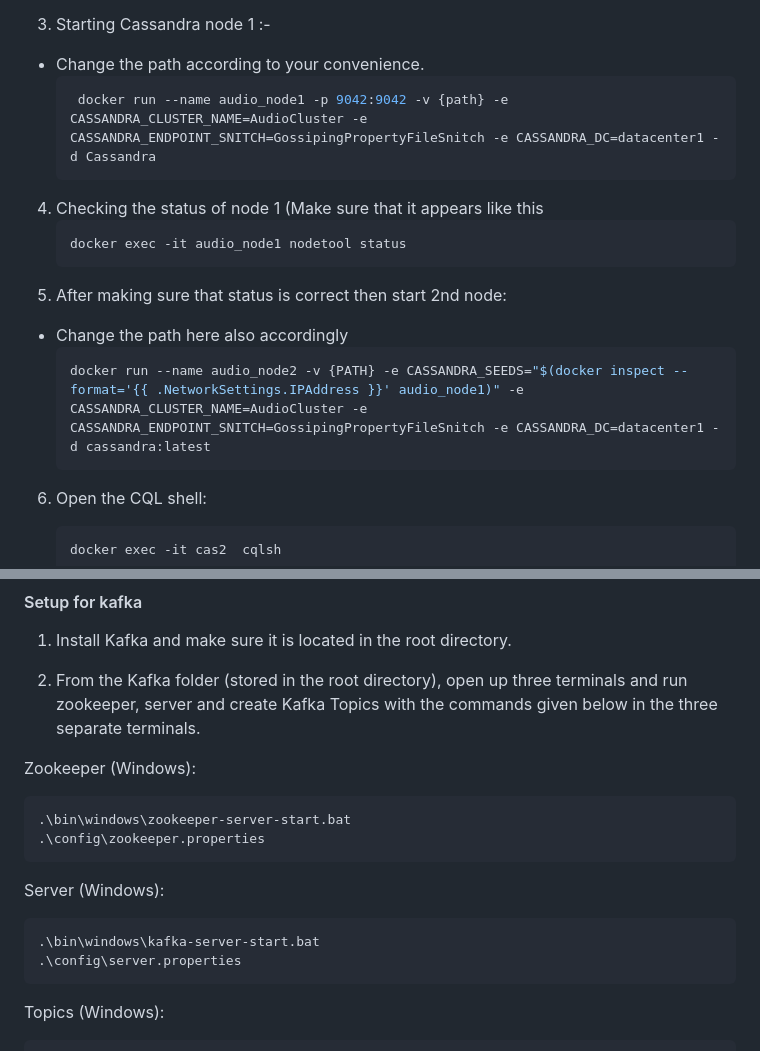
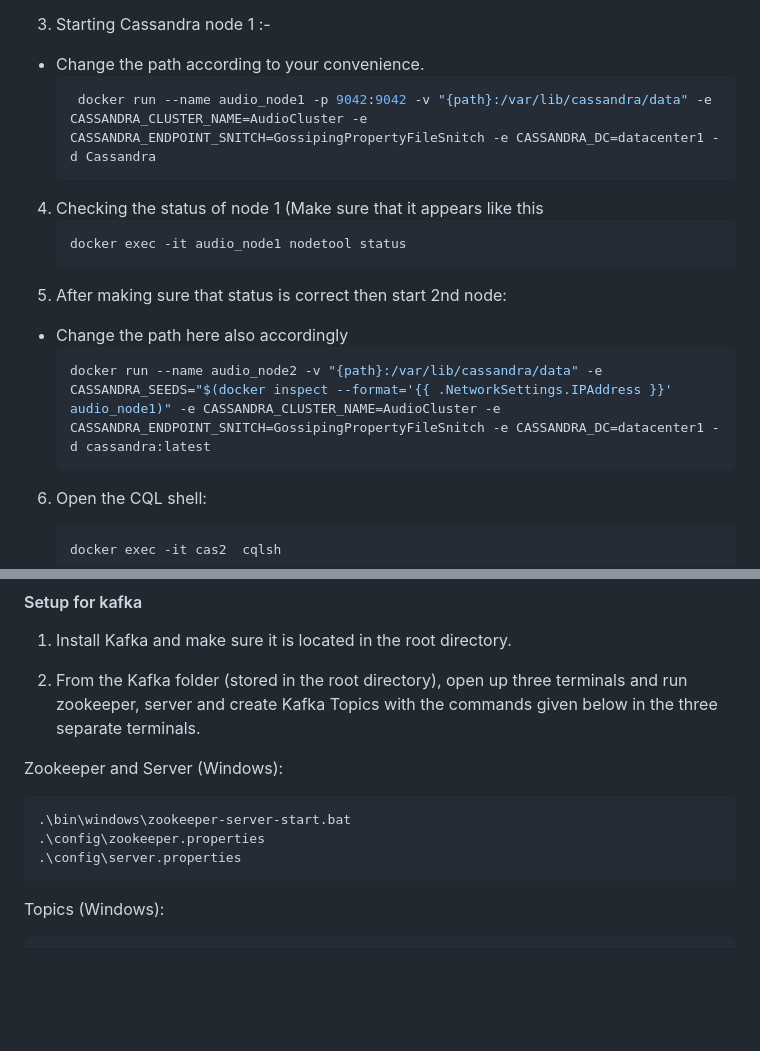
Before and after one commit to digant15803/drum-kit, a Markdown page: README.md, 2 parts joined by grey strips. GitHub-like rendering; blank space fills up the shorter version.

````diff
--- a/README.md
+++ b/README.md
@@ -40,7 +40,7 @@ The architecture consists of:
 3. Starting Cassandra node 1 :-
 - Change the path according to your convenience.
    ```bash
-    docker run --name audio_node1 -p 9042:9042 -v {path} -e CASSANDRA_CLUSTER_NAME=AudioCluster -e CASSANDRA_ENDPOINT_SNITCH=GossipingPropertyFileSnitch -e CASSANDRA_DC=datacenter1 -d Cassandra
+    docker run --name audio_node1 -p 9042:9042 -v "{path}:/var/lib/cassandra/data" -e CASSANDRA_CLUSTER_NAME=AudioCluster -e CASSANDRA_ENDPOINT_SNITCH=GossipingPropertyFileSnitch -e CASSANDRA_DC=datacenter1 -d Cassandra
    ```
 4. Checking the status of node 1 (Make sure that it appears like this
     ```bash
@@ -49,7 +49,7 @@ The architecture consists of:
 5. After making sure that status is correct then start 2nd node:
 - Change the path here also accordingly
    ```bash
-   docker run --name audio_node2 -v {PATH} -e CASSANDRA_SEEDS="$(docker inspect --format='{{ .NetworkSettings.IPAddress }}' audio_node1)" -e CASSANDRA_CLUSTER_NAME=AudioCluster -e CASSANDRA_ENDPOINT_SNITCH=GossipingPropertyFileSnitch -e CASSANDRA_DC=datacenter1 -d cassandra:latest
+   docker run --name audio_node2 -v "{path}:/var/lib/cassandra/data" -e CASSANDRA_SEEDS="$(docker inspect --format='{{ .NetworkSettings.IPAddress }}' audio_node1)" -e CASSANDRA_CLUSTER_NAME=AudioCluster -e CASSANDRA_ENDPOINT_SNITCH=GossipingPropertyFileSnitch -e CASSANDRA_DC=datacenter1 -d cassandra:latest
    ```
 
 6. Open the CQL shell:
@@ -74,16 +74,11 @@ That's it for the initial setup for Cassandra in docker. Always keep docker runn
 
 2. From the Kafka folder (stored in the root directory), open up three terminals and run zookeeper, server and create Kafka Topics with the commands given below in the three separate terminals.
 
-Zookeeper (Windows):
+Zookeeper and Server (Windows):
    ```bash
    .\bin\windows\zookeeper-server-start.bat
    .\config\zookeeper.properties
-   ```
-
-Server (Windows):
-   ```bash
-   .\bin\windows\kafka-server-start.bat
-  .\config\server.properties
+   .\config\server.properties
    ```
 
 Topics (Windows):
````
